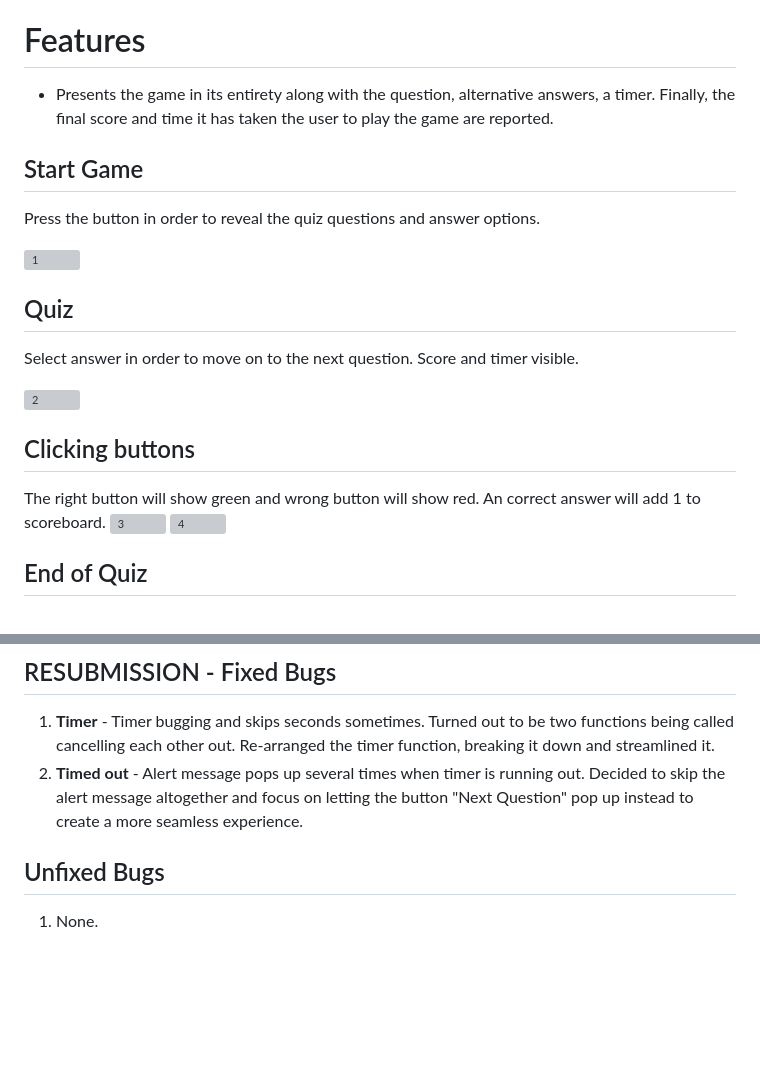
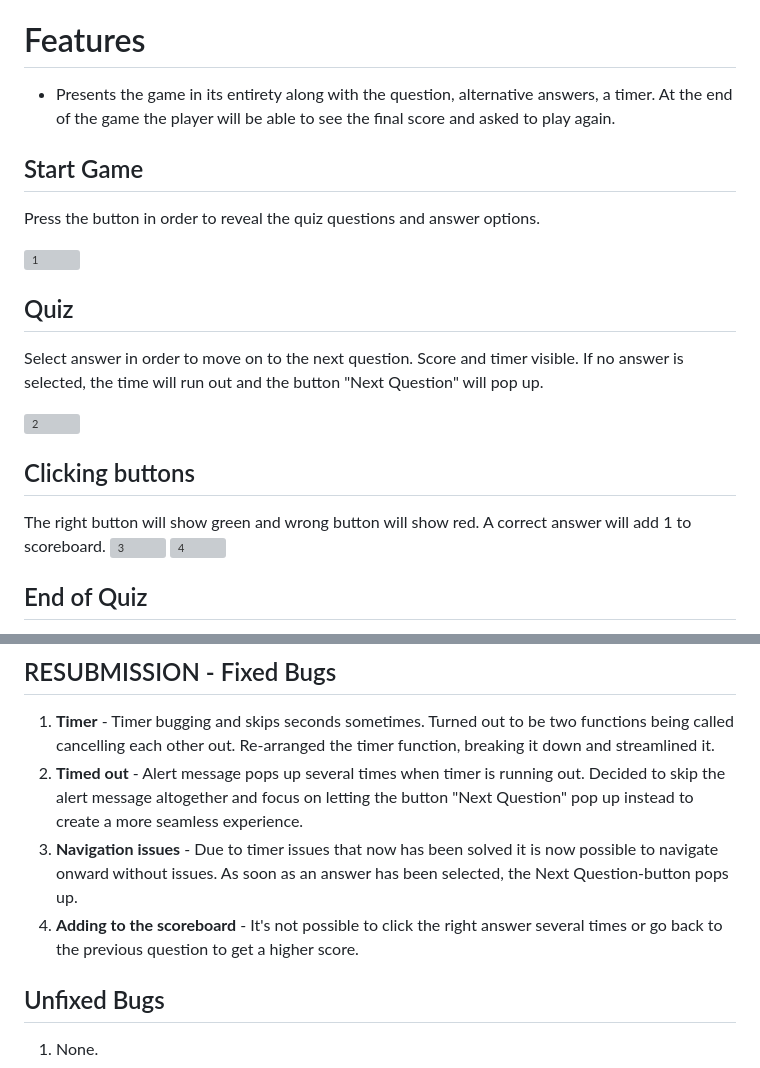
Before and after one commit to Rackstorm/Code-Institute-Project-2, a Markdown page: README.md, 2 parts joined by grey strips. GitHub-like rendering; blank space fills up the shorter version; grey boxes are pictures that could not be loaded.

Commit message:
Adding information about bugs in README.md file

```diff
--- a/README.md
+++ b/README.md
@@ -20,7 +20,7 @@ The contrasts consist of a darker background and a navigation menu and footer th
 
 # Features
 
-- Presents the game in its entirety along with the question, alternative answers, a timer. Finally, the final score and time it has taken the user to play the game are reported.
+- Presents the game in its entirety along with the question, alternative answers, a timer. At the end of the game the player will be able to see the final score and asked to play again.
 
 ## Start Game
 
@@ -30,13 +30,13 @@ Press the button in order to reveal the quiz questions and answer options.
 
 ## Quiz
 
-Select answer in order to move on to the next question. Score and timer visible.
+Select answer in order to move on to the next question. Score and timer visible. If no answer is selected, the time will run out and the button "Next Question" will pop up.
 
 ![2](/docs/2.png)
 
 ## Clicking buttons
 
-The right button will show green and wrong button will show red. An correct answer will add 1 to scoreboard.
+The right button will show green and wrong button will show red. A correct answer will add 1 to scoreboard.
 ![3](/docs/3.png)
 ![4](/docs/4.png)
 
@@ -86,6 +86,8 @@ At the last question you will be able to press "Play again".
 ## RESUBMISSION - Fixed Bugs
 1. **Timer** - Timer bugging and skips seconds sometimes. Turned out to be two functions being called cancelling each other out. Re-arranged the timer function, breaking it down and streamlined it.
 2. **Timed out** - Alert message pops up several times when timer is running out. Decided to skip the alert message altogether and focus on letting the button "Next Question" pop up instead to create a more seamless experience.
+3. **Navigation issues** - Due to timer issues that now has been solved it is now possible to navigate onward without issues. As soon as an answer has been selected, the Next Question-button pops up.
+4. **Adding to the scoreboard** - It's not possible to click the right answer several times or go back to the previous question to get a higher score.
 ## Unfixed Bugs
 1. None.
 
```
